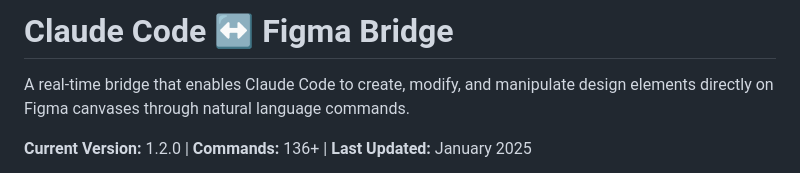
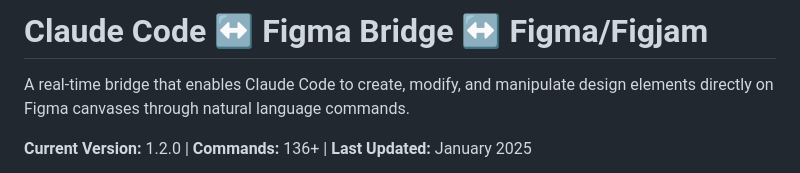
Before and after one commit to Brooksmade/Claude_Bridge, a Markdown page: README.md, the part around the change. Rendered like a GitHub page.

Commit message:
Update project name in README to include Figjam

```diff
--- a/README.md
+++ b/README.md
@@ -1,4 +1,4 @@
-# Claude Code ↔ Figma Bridge
+# Claude Code ↔ Figma Bridge ↔ Figma/Figjam
 
 A real-time bridge that enables Claude Code to create, modify, and manipulate design elements directly on Figma canvases through natural language commands.
 
```
